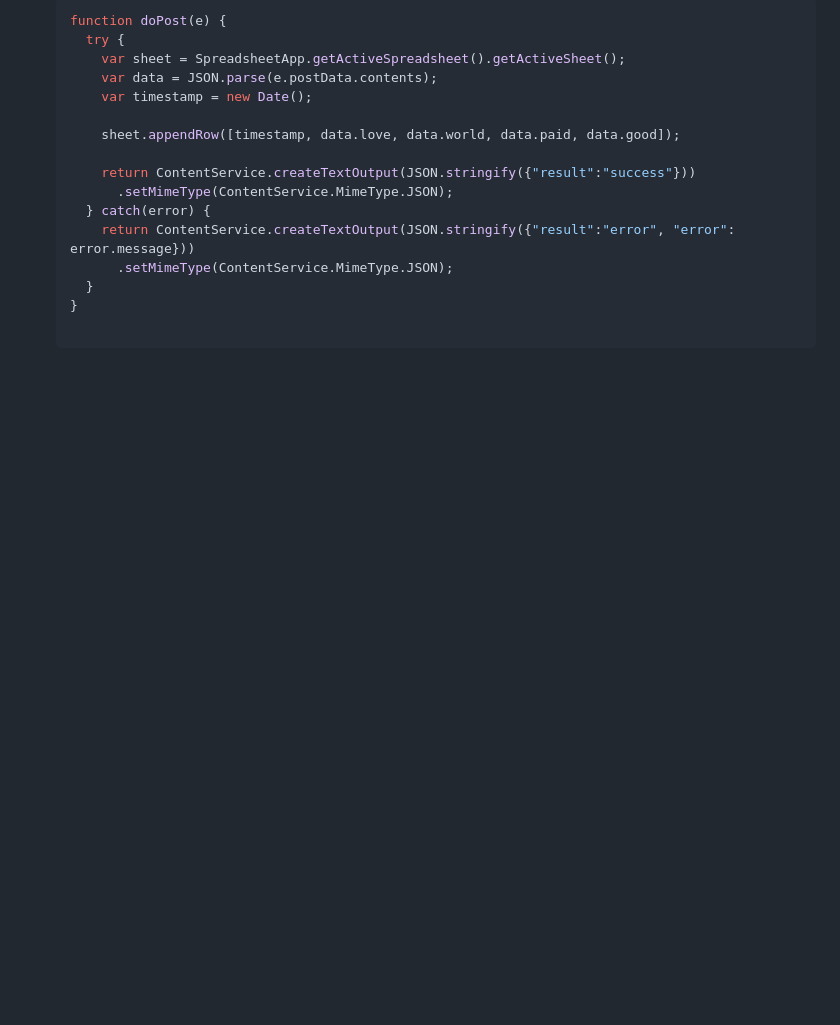
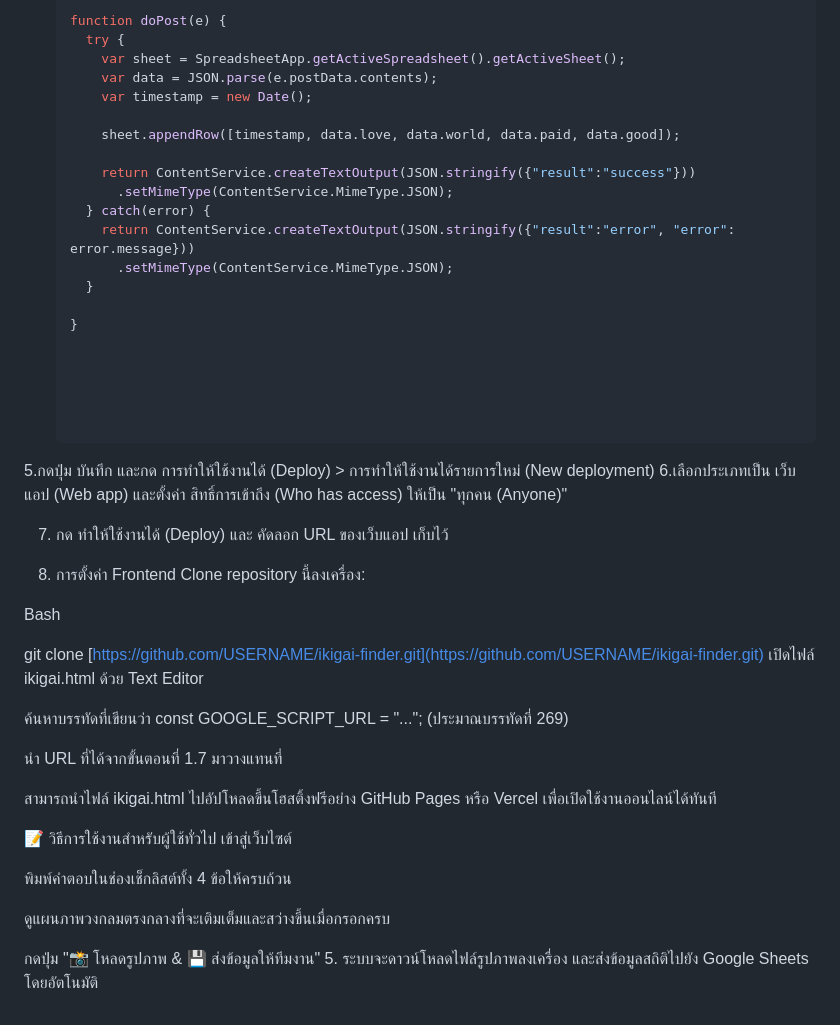
Before and after one commit to nhuying/ikigai, a Markdown page: README.md, the part around the change. Drawn GitHub-style; blank space fills up the shorter version.

```diff
--- a/README.md
+++ b/README.md
@@ -47,4 +47,37 @@ Web Application สำหรับช่วยผู้ใช้ค้นหา
        return ContentService.createTextOutput(JSON.stringify({"result":"error", "error": error.message}))
          .setMimeType(ContentService.MimeType.JSON);
      }
+
    }
+
+
+
+
+
+5.กดปุ่ม บันทึก และกด การทำให้ใช้งานได้ (Deploy) > การทำให้ใช้งานได้รายการใหม่ (New deployment)
+6.เลือกประเภทเป็น เว็บแอป (Web app) และตั้งค่า สิทธิ์การเข้าถึง (Who has access) ให้เป็น "ทุกคน (Anyone)"
+
+7. กด ทำให้ใช้งานได้ (Deploy) และ คัดลอก URL ของเว็บแอป เก็บไว้
+
+2. การตั้งค่า Frontend
+Clone repository นี้ลงเครื่อง:
+
+Bash
+
+git clone [https://github.com/USERNAME/ikigai-finder.git](https://github.com/USERNAME/ikigai-finder.git)
+เปิดไฟล์ ikigai.html ด้วย Text Editor
+
+ค้นหาบรรทัดที่เขียนว่า const GOOGLE_SCRIPT_URL = "..."; (ประมาณบรรทัดที่ 269)
+
+นำ URL ที่ได้จากขั้นตอนที่ 1.7 มาวางแทนที่
+
+สามารถนำไฟล์ ikigai.html ไปอัปโหลดขึ้นโฮสติ้งฟรีอย่าง GitHub Pages หรือ Vercel เพื่อเปิดใช้งานออนไลน์ได้ทันที
+
+📝 วิธีการใช้งานสำหรับผู้ใช้ทั่วไป
+เข้าสู่เว็บไซต์
+
+พิมพ์คำตอบในช่องเช็กลิสต์ทั้ง 4 ข้อให้ครบถ้วน
+
+ดูแผนภาพวงกลมตรงกลางที่จะเติมเต็มและสว่างขึ้นเมื่อกรอกครบ
+
+กดปุ่ม "📸 โหลดรูปภาพ & 💾 ส่งข้อมูลให้ทีมงาน" 5. ระบบจะดาวน์โหลดไฟล์รูปภาพลงเครื่อง และส่งข้อมูลสถิติไปยัง Google Sheets โดยอัตโนมัติ
```
